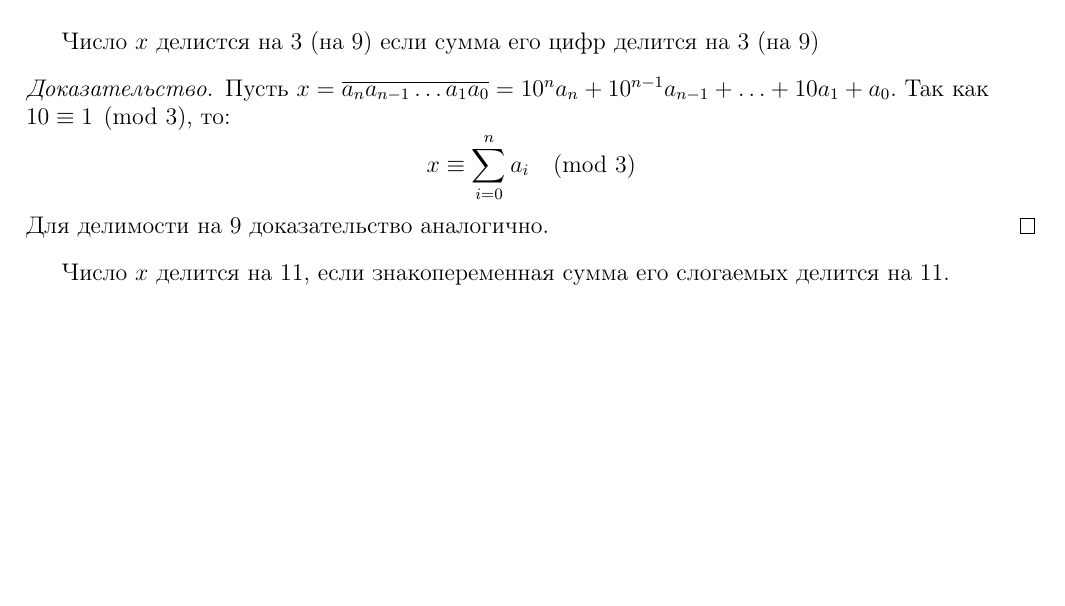
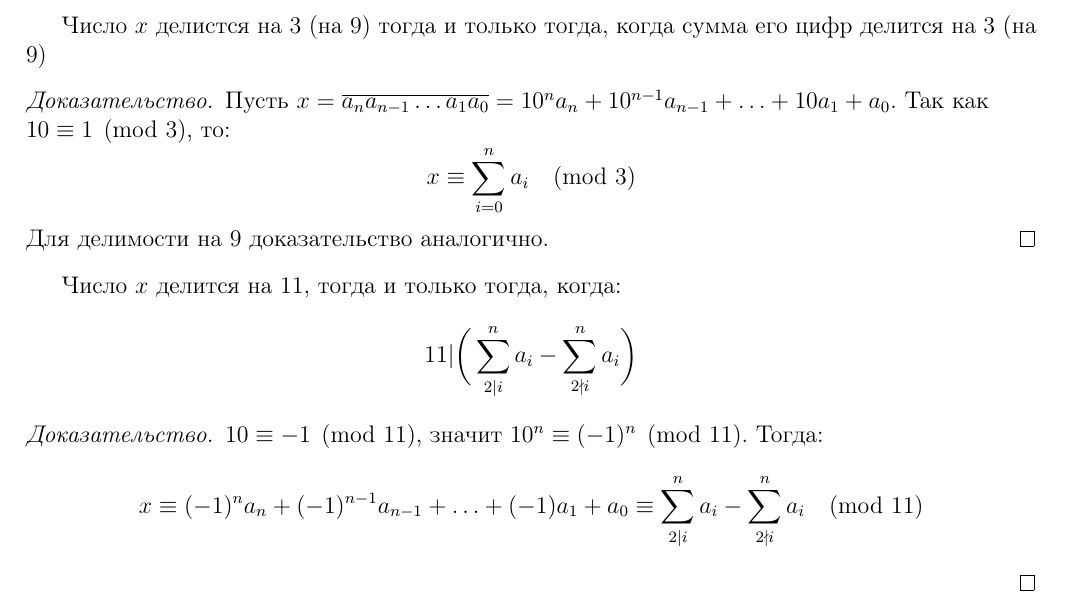
Before and after one commit to puhsu/dm_colloq, a LaTeX document (Theorems/Theorems.tex): part of page 3 of 3, cut so that both start at the same text, the shorter picture padded with empty space. Compiled offline with pdfLaTeX.

Commit message:
4 теоремы готовы

```diff
--- a/Theorems/Theorems.tex
+++ b/Theorems/Theorems.tex
@@ -178,7 +178,7 @@
     \pagebreak % временно
     \section*{18. Признаки делимости на 3, 9 и 11}
 
-        Число $x$ делистся на $3$ (на $9$) если сумма его цифр делится на $3$ (на $9$)
+        Число $x$ делистся на $3$ (на $9$) тогда и только тогда, когда сумма его цифр делится на $3$ (на $9$)
         \begin{proof}
             Пусть $x = \overline{a_{n}a_{n - 1}\ldots a_{1}a_{0}} = 10^{n}a_{n} + 10^{n - 1}a_{n - 1} + \ldots + 10a_{1} + a_{0}$. Так как\\
             $10 \equiv 1 \pmod 3$, то:
@@ -187,5 +187,14 @@
             \]
             Для делимости на $9$ доказательство аналогично.
         \end{proof}
-        Число $x$ делится на $11$, если знакопеременная сумма его слогаемых делится на $11$.
+        Число $x$ делится на $11$, тогда и только тогда, когда:
+        \[
+        	11 | \bigg(\sum_{2 \mid i}^{n} a_{i} - \sum_{2 \nmid i}^{n} a_{i}\bigg)
+        \]
+        \begin{proof}
+        	$10 \equiv -1 \pmod{11}$, значит $10^{n} \equiv (-1)^{n} \pmod{11}$. Тогда:
+        	\[
+        		x \equiv (-1)^{n}a_{n} + (-1)^{n - 1}a_{n - 1} + \ldots + (-1)a_{1} + a_{0} \equiv \sum_{2 \mid i}^{n} a_{i} - \sum_{2 \nmid i}^{n} a_{i} \pmod{11}
+        	\]
+        \end{proof}
 \end{document}
```
Also changed, not shown: Theorems/Theorems.pdf.
